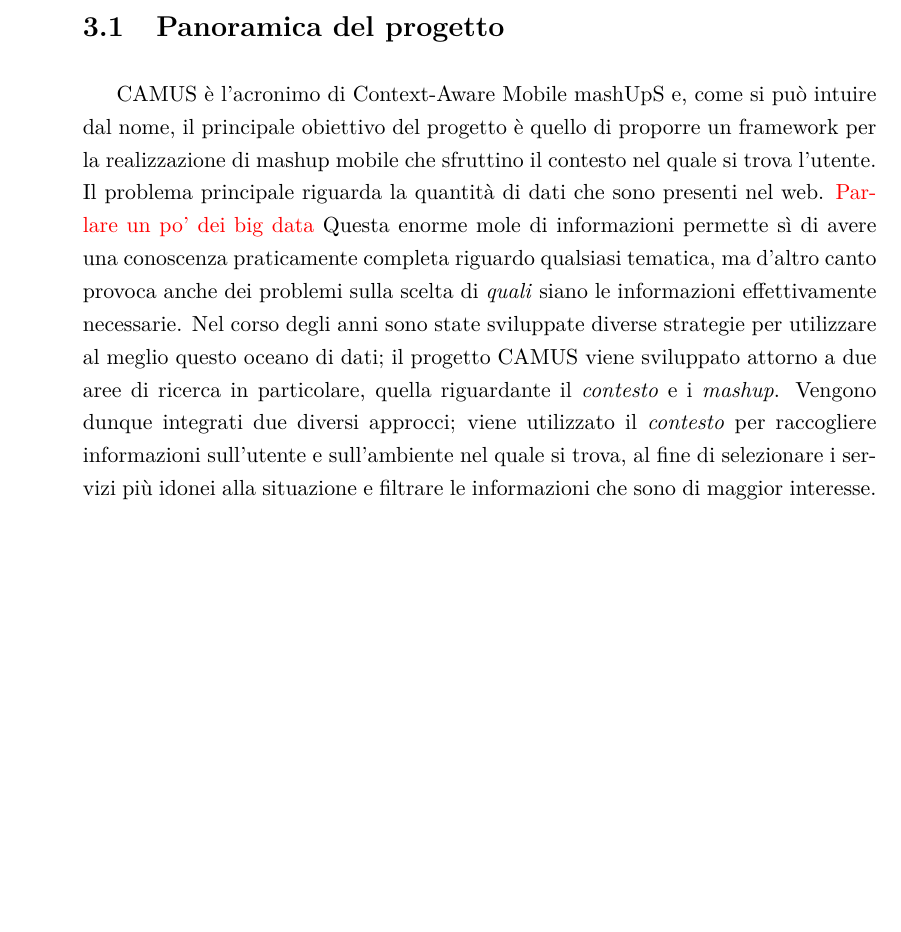
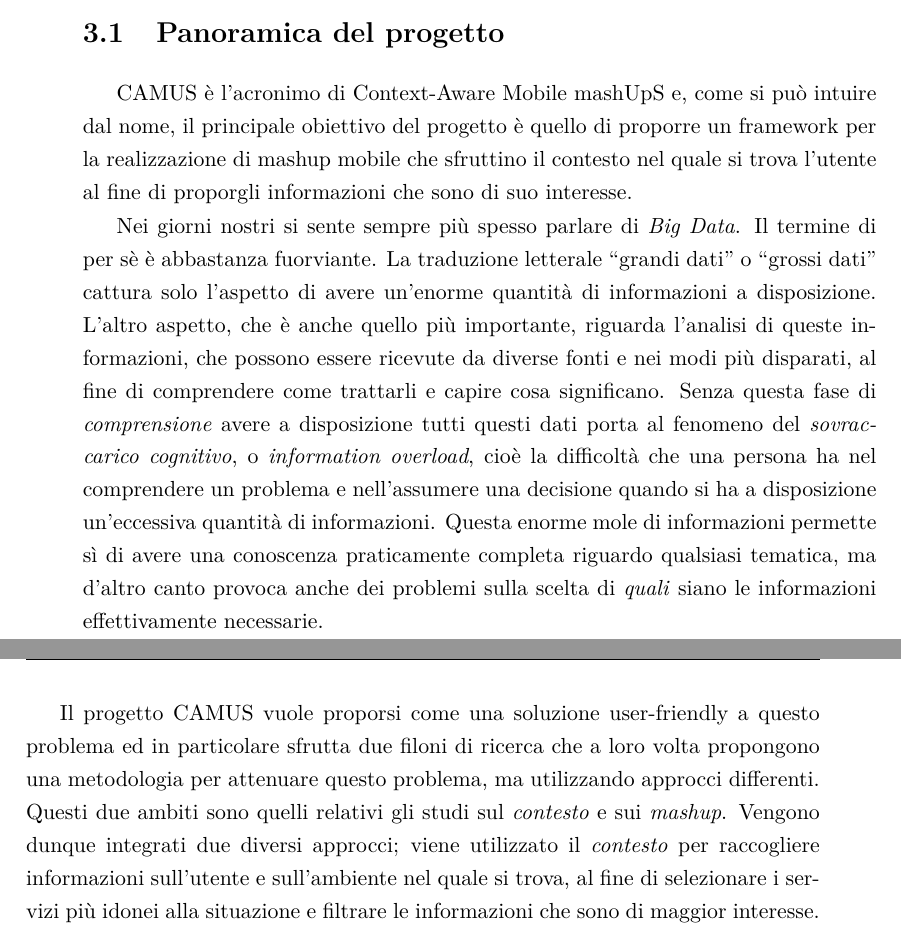
Before and after one commit to stefanogianelli/tesi-camus, a LaTeX thesis (tesi.tex, which reads 3-camus/camus.tex): part of page 47 of 102 before the commit and two parts of pages 47 and 48 of 102 after it, the two joined at a grey line, cut so that both start at the same text, the shorter picture padded with empty space. Compiled offline with pdfLaTeX; the source files are stored in an older character set and shown here as Unicode.

Commit message:
Aggiunta definizione di big data

```diff
--- a/3-camus/camus.tex
+++ b/3-camus/camus.tex
@@ -2,7 +2,11 @@
 
 \section{Panoramica del progetto\label{sec:panoramica-progetto}}
 
-CAMUS è l'acronimo di Context-Aware Mobile mashUpS e, come si può intuire dal nome, il principale obiettivo del progetto è quello di proporre un framework per la realizzazione di mashup mobile che sfruttino il contesto nel quale si trova l'utente. Il problema principale riguarda la quantità di dati che sono presenti nel web. \textcolor{red}{Parlare un po' dei big data} Questa enorme mole di informazioni permette sì di avere una conoscenza praticamente completa riguardo qualsiasi tematica, ma d'altro canto provoca anche dei problemi sulla scelta di \emph{quali} siano le informazioni effettivamente necessarie. Nel corso degli anni sono state sviluppate diverse strategie per utilizzare al meglio questo oceano di dati; il progetto CAMUS viene sviluppato attorno a due aree di ricerca in particolare, quella riguardante il \emph{contesto} e i \emph{mashup}. Vengono dunque integrati due diversi approcci; viene utilizzato il \emph{contesto} per raccogliere informazioni sull'utente e sull'ambiente nel quale si trova, al fine di selezionare i servizi più idonei alla situazione e filtrare le informazioni che sono di maggior interesse. Oltre a questo aspetto, si vuole sfruttare la dinamicità di presentazione che caratterizza i mashup per adattare la modalità nella quale queste informazioni vengono mostrate e la flessibilità di integrazione dei dati provenienti da diverse fonti.
+CAMUS è l'acronimo di Context-Aware Mobile mashUpS e, come si può intuire dal nome, il principale obiettivo del progetto è quello di proporre un framework per la realizzazione di mashup mobile che sfruttino il contesto nel quale si trova l'utente al fine di proporgli informazioni che sono di suo interesse.
+
+Nei giorni nostri si sente sempre più spesso parlare di \emph{Big Data}. Il termine di per sè è abbastanza fuorviante. La traduzione letterale \virgolette{grandi dati} o \virgolette{grossi dati} cattura solo l'aspetto di avere un'enorme quantità di informazioni a disposizione. L'altro aspetto, che è anche quello più importante, riguarda l'analisi di queste informazioni, che possono essere ricevute da diverse fonti e nei modi più disparati, al fine di comprendere come trattarli e capire cosa significano. Senza questa fase di \emph{comprensione} avere a disposizione tutti questi dati porta al fenomeno del \emph{sovraccarico cognitivo}, o \emph{information overload}, cioè la difficoltà che una persona ha nel comprendere un problema e nell'assumere una decisione quando si ha a disposizione un'eccessiva quantità di informazioni. Questa enorme mole di informazioni permette sì di avere una conoscenza praticamente completa riguardo qualsiasi tematica, ma d'altro canto provoca anche dei problemi sulla scelta di \emph{quali} siano le informazioni effettivamente necessarie.
+
+ Il progetto CAMUS vuole proporsi come una soluzione user-friendly a questo problema ed in particolare sfrutta due filoni di ricerca che a loro volta propongono una metodologia per attenuare questo problema, ma utilizzando approcci differenti. Questi due ambiti sono quelli relativi gli studi sul \emph{contesto} e sui \emph{mashup}. Vengono dunque integrati due diversi approcci; viene utilizzato il \emph{contesto} per raccogliere informazioni sull'utente e sull'ambiente nel quale si trova, al fine di selezionare i servizi più idonei alla situazione e filtrare le informazioni che sono di maggior interesse. Oltre a questo aspetto, si vuole sfruttare la dinamicità di presentazione che caratterizza i mashup per adattare la modalità nella quale queste informazioni vengono mostrate e la flessibilità di integrazione dei dati provenienti da diverse fonti.
 
 In particolare, come precedentemente citato nella Sezione \ref{sec:mobile-mashup},viene applicato il concetto dei mashup al mondo mobile: il risultato finale consiste in un'app per smartphone o tablet che adatta il proprio aspetto in base a delle regole di visualizzazione definite a priori. Questa caratteristica permette di ottenere un'estrema flessibilità, in quanto non è necessario rilasciare versioni diverse per ogni modifica nell'aspetto. Oltre alla libertà di variare spesso l'interfaccia grafica in modo che si adatti a diverse situazioni di utilizzo.
 
```
